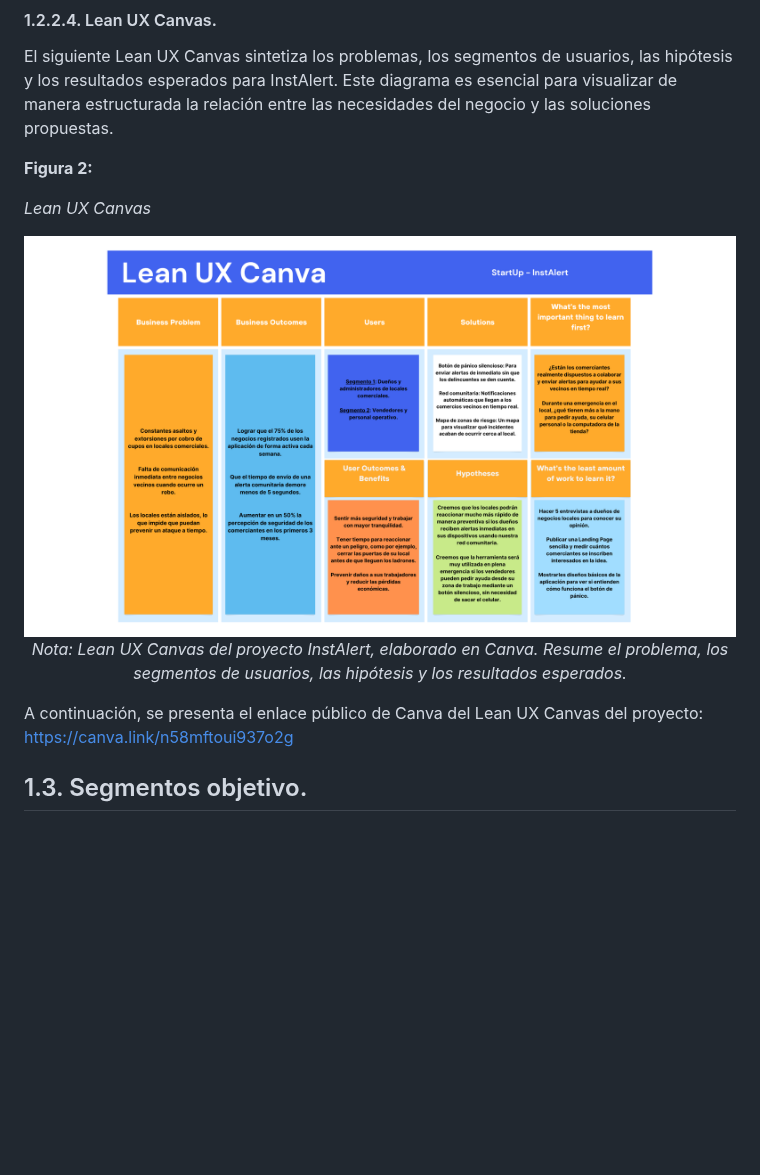
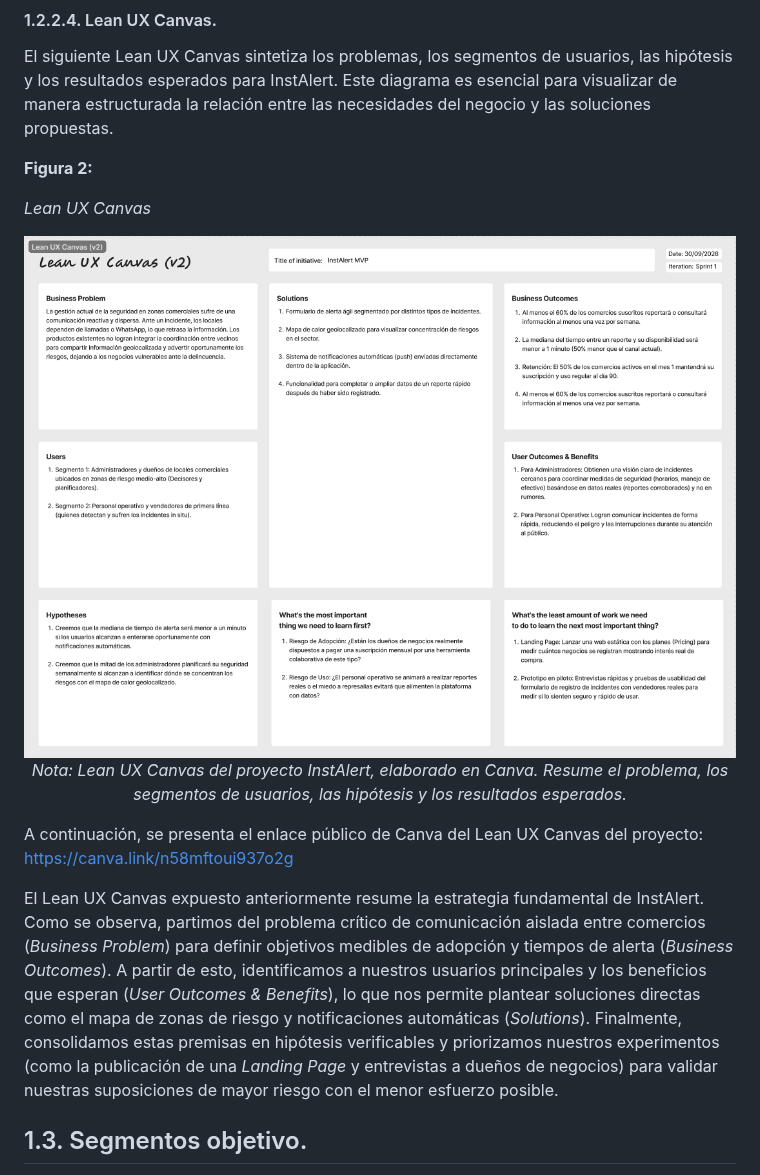
Before and after one commit to LosIncreiblesCorp/losIncreibles-project-report, a Markdown page: docs/chapter1.md, the part around the change. Drawn GitHub-style; pictures changed too: assets/Chapter1/Graphics/LeanUXCanvas_Oficial.png; blank space fills up the shorter version.

Commit message:
docs(report): update Lean UX Canvas image and add explanation

```diff
--- a/docs/chapter1.md
+++ b/docs/chapter1.md
@@ -208,6 +208,8 @@ El siguiente Lean UX Canvas sintetiza los problemas, los segmentos de usuarios,
 
 A continuación, se presenta el enlace público de Canva del Lean UX Canvas del proyecto: <https://canva.link/n58mftoui937o2g>
 
+El Lean UX Canvas expuesto anteriormente resume la estrategia fundamental de InstAlert. Como se observa, partimos del problema crítico de comunicación aislada entre comercios (*Business Problem*) para definir objetivos medibles de adopción y tiempos de alerta (*Business Outcomes*). A partir de esto, identificamos a nuestros usuarios principales y los beneficios que esperan (*User Outcomes & Benefits*), lo que nos permite plantear soluciones directas como el mapa de zonas de riesgo y notificaciones automáticas (*Solutions*). Finalmente, consolidamos estas premisas en hipótesis verificables y priorizamos nuestros experimentos (como la publicación de una *Landing Page* y entrevistas a dueños de negocios) para validar nuestras suposiciones de mayor riesgo con el menor esfuerzo posible.
+
 ## 1.3. Segmentos objetivo.
 
 Para el desarrollo de InstAlert, se han definido dos segmentos clave que representan a los usuarios principales de la plataforma. Ambos enfrentan directamente la problemática de la inseguridad y requieren herramientas tecnológicas para la prevención colaborativa.
```
